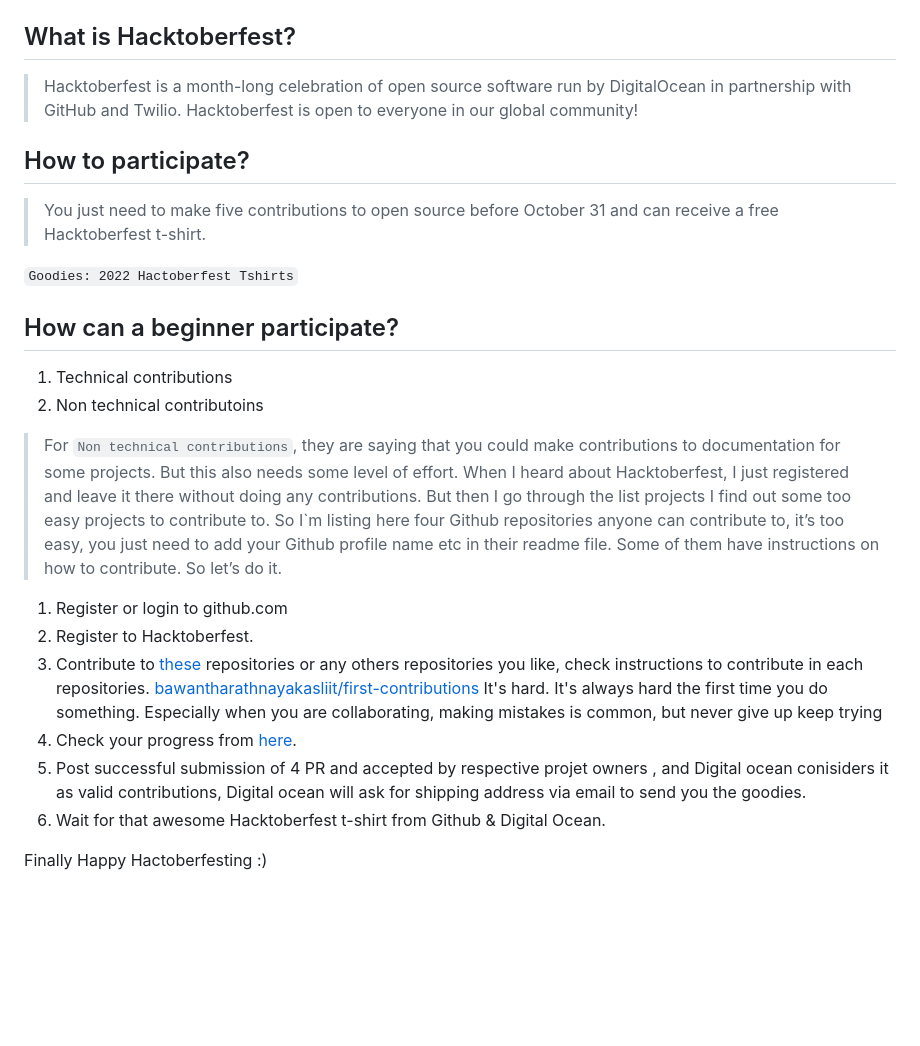
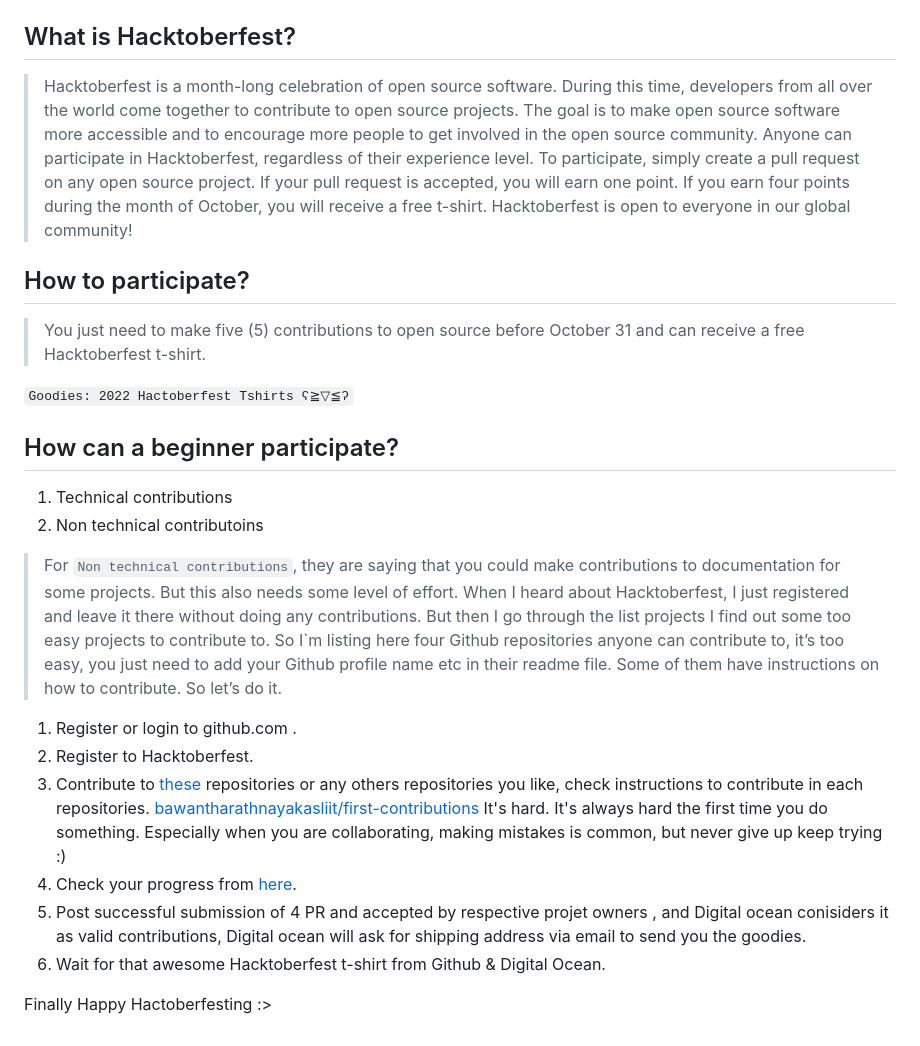
Before and after one commit to itsprueba/Hacktoberfest, a Markdown page: README.md, the part around the change printed below. Drawn GitHub-style; blank space fills up the shorter version.

````diff
--- a/README.md
+++ b/README.md
@@ -39,13 +39,13 @@
 
 
 ## What is Hacktoberfest?
->  Hacktoberfest is a month-long celebration of open source software run by DigitalOcean in partnership with GitHub and Twilio. Hacktoberfest is open to everyone in our global community!
+>  Hacktoberfest is a month-long celebration of open source software. During this time, developers from all over the world come together to contribute to open source projects. The goal is to make open source software more accessible and to encourage more people to get involved in the open source community. Anyone can participate in Hacktoberfest, regardless of their experience level. To participate, simply create a pull request on any open source project. If your pull request is accepted, you will earn one point. If you earn four points during the month of October, you will receive a free t-shirt. Hacktoberfest is open to everyone in our global community!
 
 ## How to participate?
-> You just need to make five contributions to open source before October 31 and can receive a free Hacktoberfest t-shirt.
+> You just need to make five (5) contributions to open source before October 31 and can receive a free Hacktoberfest t-shirt.
 
 
-```Goodies: 2022 Hactoberfest Tshirts```
+```Goodies: 2022 Hactoberfest Tshirts ʕ≧▽≦ʔ```
 
 
 ## How can a beginner participate?
@@ -53,13 +53,13 @@
 2. Non technical contributoins
 
 > For    `` Non technical contributions ``, they are saying that you could make contributions to documentation for some projects. But this also needs some level of effort. When I heard about Hacktoberfest, I just registered and leave it there without doing any contributions. But then I go through the list projects I find out some too easy projects to contribute to. So I`m listing here four Github repositories anyone can contribute to, it’s too easy, you just need to add your Github profile name etc in their readme file. Some of them have instructions on how to contribute. So let’s do it.
-1. Register or login to github.com
+1. Register or login to github.com .
 2. Register to Hacktoberfest.
 3. Contribute to [these](https://github.com/topics/hacktoberfest2022-accepted) repositories or any others repositories you like, check instructions to contribute in each repositories.
 [bawantharathnayakasliit/first-contributions](https://bawantharathnayaka.medium.com/what-is-hacktoberfest-and-how-can-a-beginner-contribute-39cf2081804e)
-It's hard. It's always hard the first time you do something. Especially when you are collaborating, making mistakes is common, but never give up keep trying
+It's hard. It's always hard the first time you do something. Especially when you are collaborating, making mistakes is common, but never give up keep trying :)
 4. Check your progress from [here](https://hacktoberfestchecker.jenko.me/).
 5. Post successful submission of 4 PR and accepted by respective projet owners , and Digital ocean conisiders it as valid contributions, Digital ocean will ask for shipping address via email to send you the goodies.
 6. Wait for that awesome Hacktoberfest t-shirt from Github & Digital Ocean.
 
-Finally Happy Hactoberfesting :)
+Finally Happy Hactoberfesting :>
````
Also changed, not shown: other parts of README.md (+2 -2 lines).
